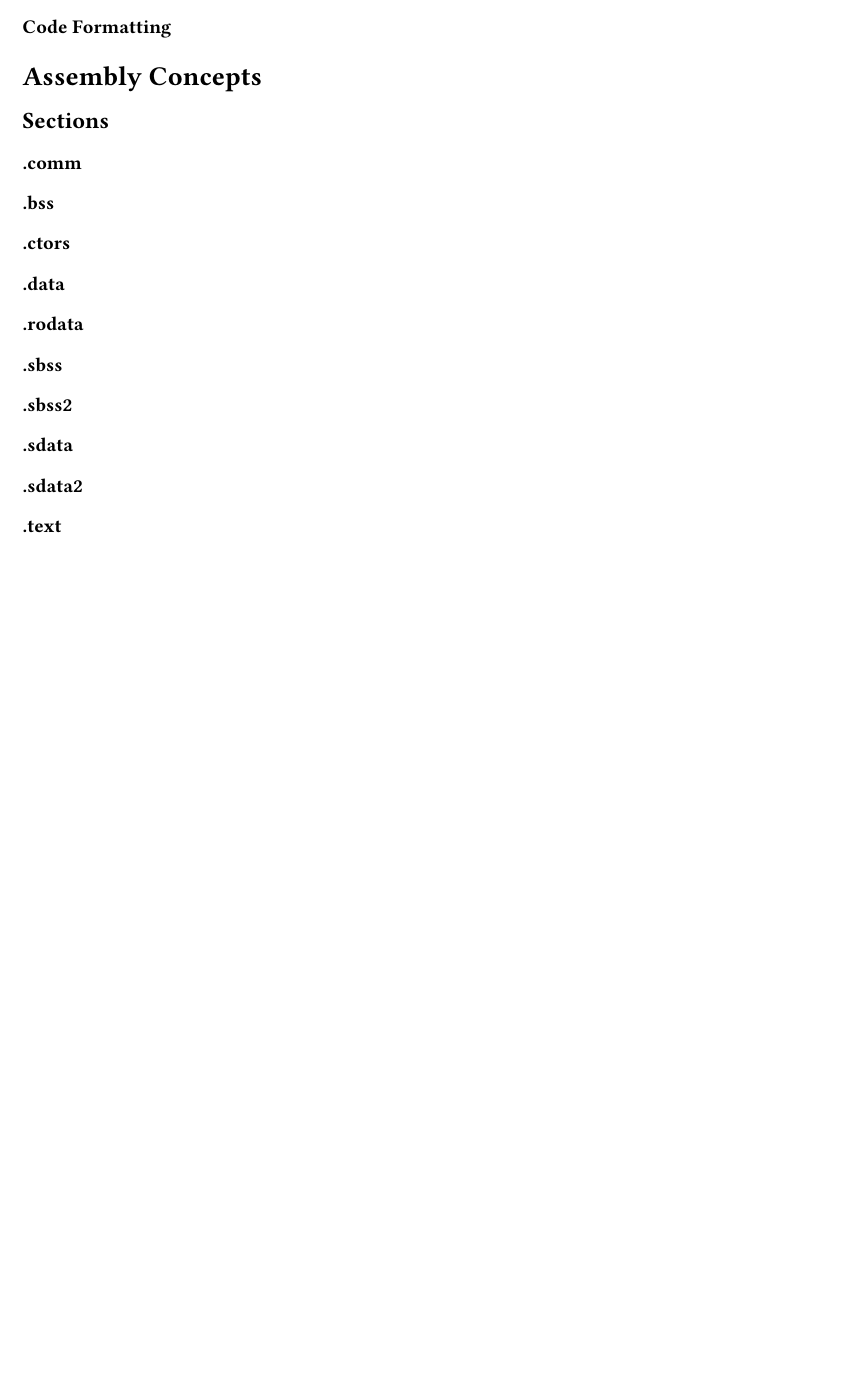
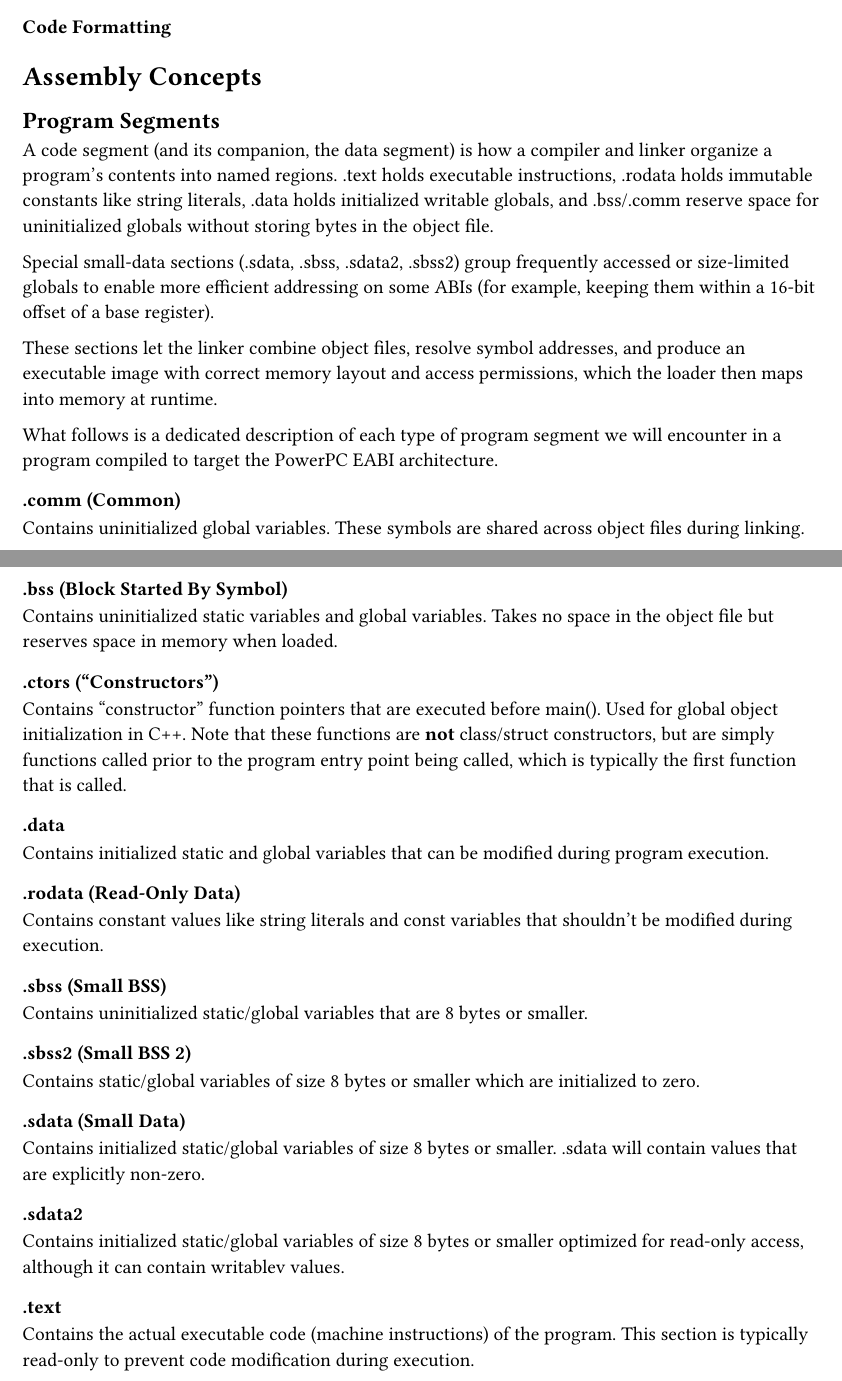
Before and after one commit to bfbbdecomp/bfbb-decomp-guide, a Typst document (src/main.typ, which reads src/asm-concepts/main.typ): part of page 12 of 21 before the commit and two parts of pages 12 and 13 of 23 after it, the two joined at a grey line, cut so that both start at the same text, the shorter picture padded with empty space. Compiled offline with Typst 0.15.

Commit message:
Add information on Program Segments for PPC EABI programs

```diff
--- a/src/asm-concepts/main.typ
+++ b/src/asm-concepts/main.typ
@@ -1,2 +1,26 @@
 = Assembly Concepts
 
+== Program Segments
+A code segment (and its companion, the data segment) is how a compiler and linker organize a program's contents into named regions.
+.text holds executable instructions, .rodata holds immutable constants like string literals, .data holds initialized writable globals,
+and .bss/.comm reserve space for uninitialized globals without storing bytes in the object file.
+
+Special small-data sections (.sdata, .sbss, .sdata2, .sbss2) group frequently accessed or size‑limited globals to enable more
+efficient addressing on some ABIs (for example, keeping them within a 16‑bit offset of a base register).
+
+These sections let the linker combine object files, resolve symbol addresses, and produce an executable image with
+correct memory layout and access permissions, which the loader then maps into memory at runtime.
+
+What follows is a dedicated description of each type of program segment we will encounter in a program
+compiled to target the PowerPC EABI architecture.
+
+=== .comm (Common)
+Contains uninitialized global variables. These symbols are shared across object files during linking.
+
+=== .bss (Block Started By Symbol)
+Contains uninitialized static variables and global variables. Takes no space in the object file but reserves space in memory when loaded.
+
+=== .ctors ("Constructors")
+Contains "constructor" function pointers that are executed before main(). Used for global object initialization in C++.
+Note that these functions are *not* class/struct constructors, but are simply functions called prior to the program entry point being called,
+which is typically the first function that is called.
@@ -7 +28,15 @@
 === .data
+Contains initialized static and global variables that can be modified during program execution.
+
+=== .rodata (Read-Only Data)
+Contains constant values like string literals and const variables that shouldn't be modified during execution.
+
+=== .sbss (Small BSS)
+Contains uninitialized static/global variables that are 8 bytes or smaller.
+
+=== .sbss2 (Small BSS 2)
+Contains static/global variables of size 8 bytes or smaller which are initialized to zero.
+
+=== .sdata (Small Data)
+Contains initialized static/global variables of size 8 bytes or smaller. .sdata will contain values that are explicitly non-zero.
+
@@ -12,2 +43,5 @@
 === .sdata2
+Contains initialized static/global variables of size 8 bytes or smaller optimized for read-only access, although it can contain writablev values.
+
 === .text
+Contains the actual executable code (machine instructions) of the program. This section is typically read-only to prevent code modification during execution.
```
Also changed, not shown: src/asm-concepts/main.typ (9 more changed lines).
